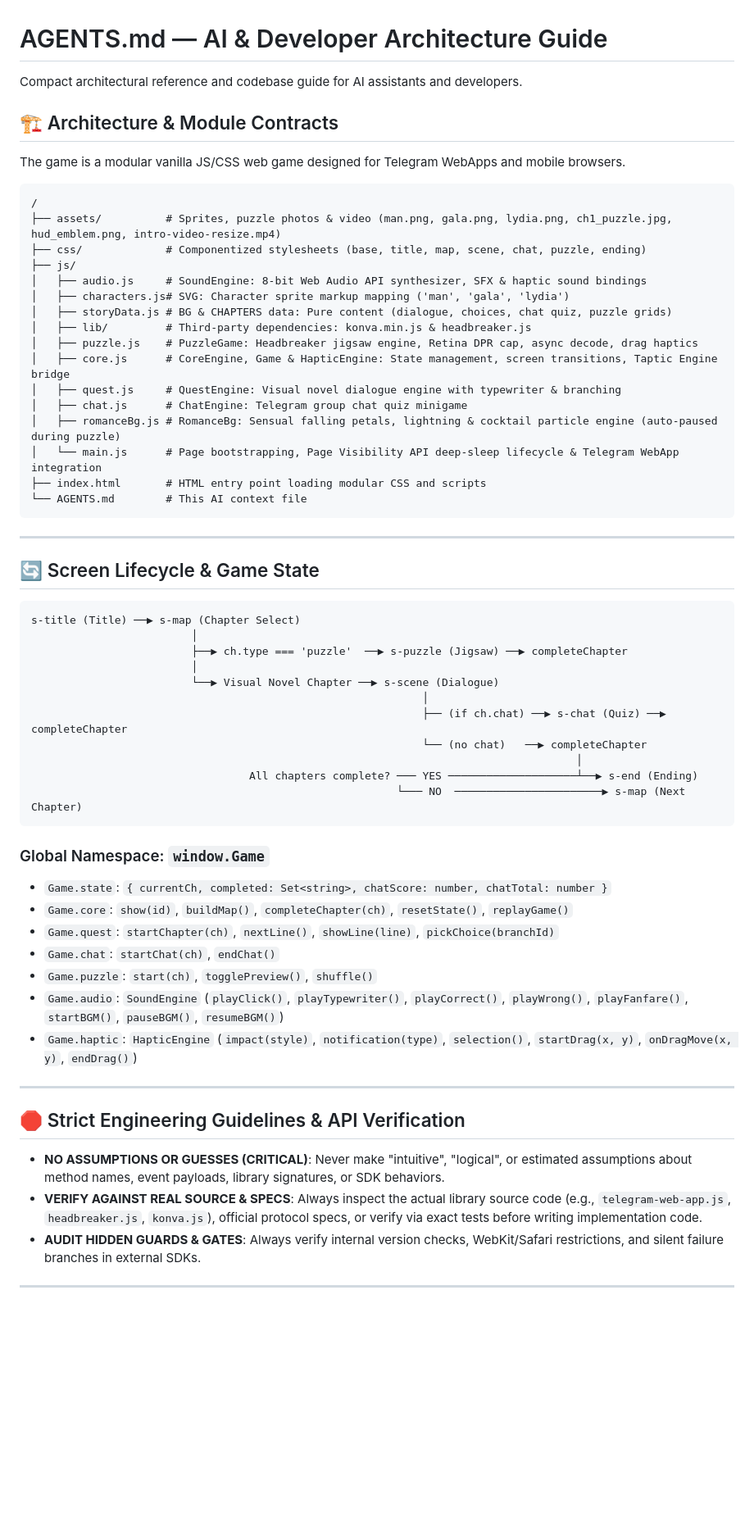
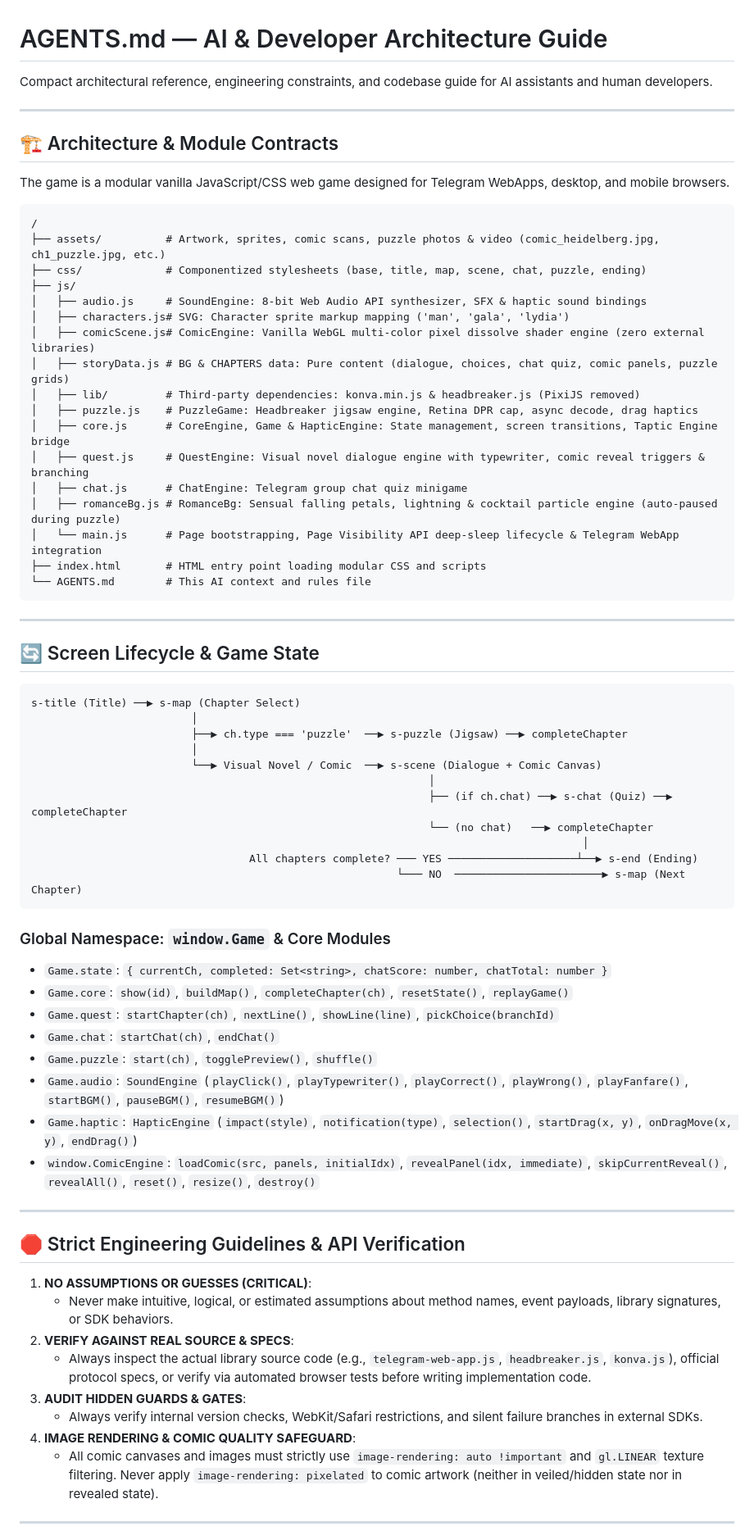
Before and after one commit to vorobeyvladimir-stack/the-story, a Markdown page: AGENTS.md, the part around one of its changes. Shown at 82% size. GitHub-like rendering; blank space fills up the shorter version.

````diff
--- a/AGENTS.md
+++ b/AGENTS.md
@@ -1,28 +1,31 @@
 # AGENTS.md — AI & Developer Architecture Guide
 
-Compact architectural reference and codebase guide for AI assistants and developers.
+Compact architectural reference, engineering constraints, and codebase guide for AI assistants and human developers.
+
+---
 
 ## 🏗️ Architecture & Module Contracts
 
-The game is a modular vanilla JS/CSS web game designed for Telegram WebApps and mobile browsers.
+The game is a modular vanilla JavaScript/CSS web game designed for Telegram WebApps, desktop, and mobile browsers.
 
 ```
 /
-├── assets/          # Sprites, puzzle photos & video (man.png, gala.png, lydia.png, ch1_puzzle.jpg, hud_emblem.png, intro-video-resize.mp4)
+├── assets/          # Artwork, sprites, comic scans, puzzle photos & video (comic_heidelberg.jpg, ch1_puzzle.jpg, etc.)
 ├── css/             # Componentized stylesheets (base, title, map, scene, chat, puzzle, ending)
 ├── js/
 │   ├── audio.js     # SoundEngine: 8-bit Web Audio API synthesizer, SFX & haptic sound bindings
 │   ├── characters.js# SVG: Character sprite markup mapping ('man', 'gala', 'lydia')
-│   ├── storyData.js # BG & CHAPTERS data: Pure content (dialogue, choices, chat quiz, puzzle grids)
-│   ├── lib/         # Third-party dependencies: konva.min.js & headbreaker.js
+│   ├── comicScene.js# ComicEngine: Vanilla WebGL multi-color pixel dissolve shader engine (zero external libraries)
+│   ├── storyData.js # BG & CHAPTERS data: Pure content (dialogue, choices, chat quiz, comic panels, puzzle grids)
+│   ├── lib/         # Third-party dependencies: konva.min.js & headbreaker.js (PixiJS removed)
 │   ├── puzzle.js    # PuzzleGame: Headbreaker jigsaw engine, Retina DPR cap, async decode, drag haptics
 │   ├── core.js      # CoreEngine, Game & HapticEngine: State management, screen transitions, Taptic Engine bridge
-│   ├── quest.js     # QuestEngine: Visual novel dialogue engine with typewriter & branching
+│   ├── quest.js     # QuestEngine: Visual novel dialogue engine with typewriter, comic reveal triggers & branching
 │   ├── chat.js      # ChatEngine: Telegram group chat quiz minigame
 │   ├── romanceBg.js # RomanceBg: Sensual falling petals, lightning & cocktail particle engine (auto-paused during puzzle)
 │   └── main.js      # Page bootstrapping, Page Visibility API deep-sleep lifecycle & Telegram WebApp integration
 ├── index.html       # HTML entry point loading modular CSS and scripts
-└── AGENTS.md        # This AI context file
+└── AGENTS.md        # This AI context and rules file
 ```
 
 ---
@@ -34,16 +37,16 @@ s-title (Title) ──▶ s-map (Chapter Select)
                          │
                          ├──▶ ch.type === 'puzzle'  ──▶ s-puzzle (Jigsaw) ──▶ completeChapter
                          │
-                         └──▶ Visual Novel Chapter ──▶ s-scene (Dialogue)
-                                                             │
-                                                             ├── (if ch.chat) ──▶ s-chat (Quiz) ──▶ completeChapter
-                                                             └── (no chat)   ──▶ completeChapter
-                                                                                     │
+                         └──▶ Visual Novel / Comic  ──▶ s-scene (Dialogue + Comic Canvas)
+                                                              │
+                                                              ├── (if ch.chat) ──▶ s-chat (Quiz) ──▶ completeChapter
+                                                              └── (no chat)   ──▶ completeChapter
+                                                                                      │
                                   All chapters complete? ─── YES ────────────────────┴──▶ s-end (Ending)
                                                          └─── NO  ───────────────────────▶ s-map (Next Chapter)
 ```
 
-### Global Namespace: `window.Game`
+### Global Namespace: `window.Game` & Core Modules
 - `Game.state`: `{ currentCh, completed: Set<string>, chatScore: number, chatTotal: number }`
 - `Game.core`: `show(id)`, `buildMap()`, `completeChapter(ch)`, `resetState()`, `replayGame()`
 - `Game.quest`: `startChapter(ch)`, `nextLine()`, `showLine(line)`, `pickChoice(branchId)`
@@ -51,13 +54,20 @@ s-title (Title) ──▶ s-map (Chapter Select)
 - `Game.puzzle`: `start(ch)`, `togglePreview()`, `shuffle()`
 - `Game.audio`: `SoundEngine` (`playClick()`, `playTypewriter()`, `playCorrect()`, `playWrong()`, `playFanfare()`, `startBGM()`, `pauseBGM()`, `resumeBGM()`)
 - `Game.haptic`: `HapticEngine` (`impact(style)`, `notification(type)`, `selection()`, `startDrag(x, y)`, `onDragMove(x, y)`, `endDrag()`)
+- `window.ComicEngine`: `loadComic(src, panels, initialIdx)`, `revealPanel(idx, immediate)`, `skipCurrentReveal()`, `revealAll()`, `reset()`, `resize()`, `destroy()`
 
 ---
 
 ## 🛑 Strict Engineering Guidelines & API Verification
-- **NO ASSUMPTIONS OR GUESSES (CRITICAL)**: Never make "intuitive", "logical", or estimated assumptions about method names, event payloads, library signatures, or SDK behaviors.
-- **VERIFY AGAINST REAL SOURCE & SPECS**: Always inspect the actual library source code (e.g., `telegram-web-app.js`, `headbreaker.js`, `konva.js`), official protocol specs, or verify via exact tests before writing implementation code.
-- **AUDIT HIDDEN GUARDS & GATES**: Always verify internal version checks, WebKit/Safari restrictions, and silent failure branches in external SDKs.
+
+1. **NO ASSUMPTIONS OR GUESSES (CRITICAL)**:
+   - Never make intuitive, logical, or estimated assumptions about method names, event payloads, library signatures, or SDK behaviors.
+2. **VERIFY AGAINST REAL SOURCE & SPECS**:
+   - Always inspect the actual library source code (e.g., `telegram-web-app.js`, `headbreaker.js`, `konva.js`), official protocol specs, or verify via automated browser tests before writing implementation code.
+3. **AUDIT HIDDEN GUARDS & GATES**:
+   - Always verify internal version checks, WebKit/Safari restrictions, and silent failure branches in external SDKs.
+4. **IMAGE RENDERING & COMIC QUALITY SAFEGUARD**:
+   - All comic canvases and images must strictly use `image-rendering: auto !important` and `gl.LINEAR` texture filtering. Never apply `image-rendering: pixelated` to comic artwork (neither in veiled/hidden state nor in revealed state).
 
 ---
 
````
Also changed, not shown: other parts of AGENTS.md (+59 -40 lines).
